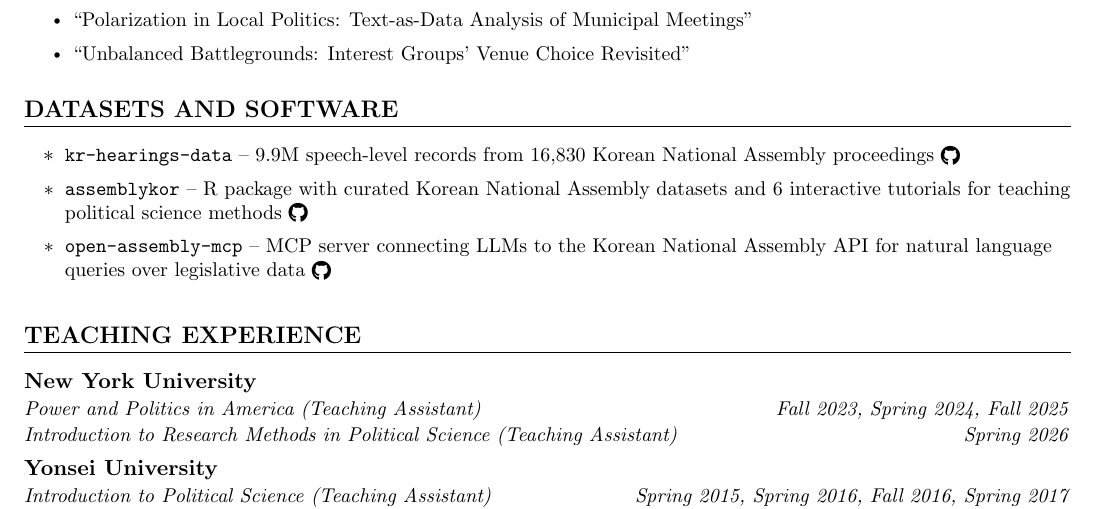
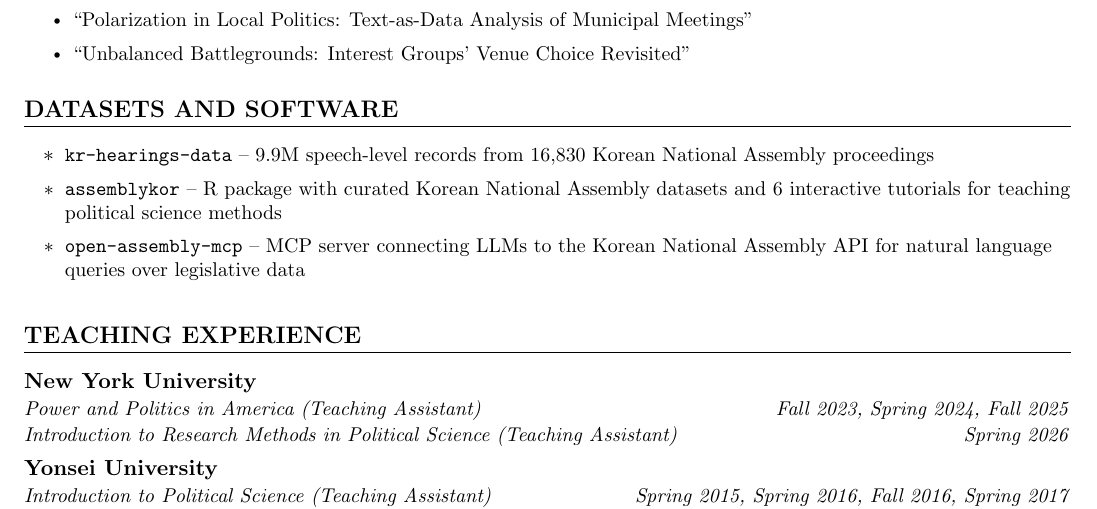
Before and after one commit to kyusik-yang/cv, a LaTeX CV (cv.tex): part of page 2 of 2, cut so that both start at the same text. Compiled offline with pdfLaTeX.

Commit message:
Hyperlink dataset names directly, remove GitHub icons
Co-Authored-By: Claude Opus 4.6 (1M context) <noreply@anthropic.com>

```diff
--- a/cv.tex
+++ b/cv.tex
@@ -228,9 +228,9 @@ Political Institutions, Executive Politics, American Politics, Korean Politics,
           {}{}
           \vspace{-25pt}
           \resumeItemListStart
-            \resumeItem{\texttt{kr-hearings-data} -- 9.9M speech-level records from 16,830 Korean National Assembly proceedings \href{https://github.com/kyusik-yang/kr-hearings-data}{\raisebox{-0.1\height}{\faGithub}}}\\[0.7em]
-            \resumeItem{\texttt{assemblykor} -- R package with curated Korean National Assembly datasets and 6 interactive tutorials for teaching political science methods \href{https://github.com/kyusik-yang/assemblykor}{\raisebox{-0.1\height}{\faGithub}}}\\[0.7em]
-            \resumeItem{\texttt{open-assembly-mcp} -- MCP server connecting LLMs to the Korean National Assembly API for natural language queries over legislative data \href{https://github.com/kyusik-yang/open-assembly-mcp}{\raisebox{-0.1\height}{\faGithub}}}
+            \resumeItem{\href{https://github.com/kyusik-yang/kr-hearings-data}{\texttt{kr-hearings-data}} -- 9.9M speech-level records from 16,830 Korean National Assembly proceedings}\\[0.7em]
+            \resumeItem{\href{https://github.com/kyusik-yang/assemblykor}{\texttt{assemblykor}} -- R package with curated Korean National Assembly datasets and 6 interactive tutorials for teaching political science methods}\\[0.7em]
+            \resumeItem{\href{https://github.com/kyusik-yang/open-assembly-mcp}{\texttt{open-assembly-mcp}} -- MCP server connecting LLMs to the Korean National Assembly API for natural language queries over legislative data}
           \resumeItemListEnd
     \resumeSubHeadingListEnd
 \vspace{0pt}
```
